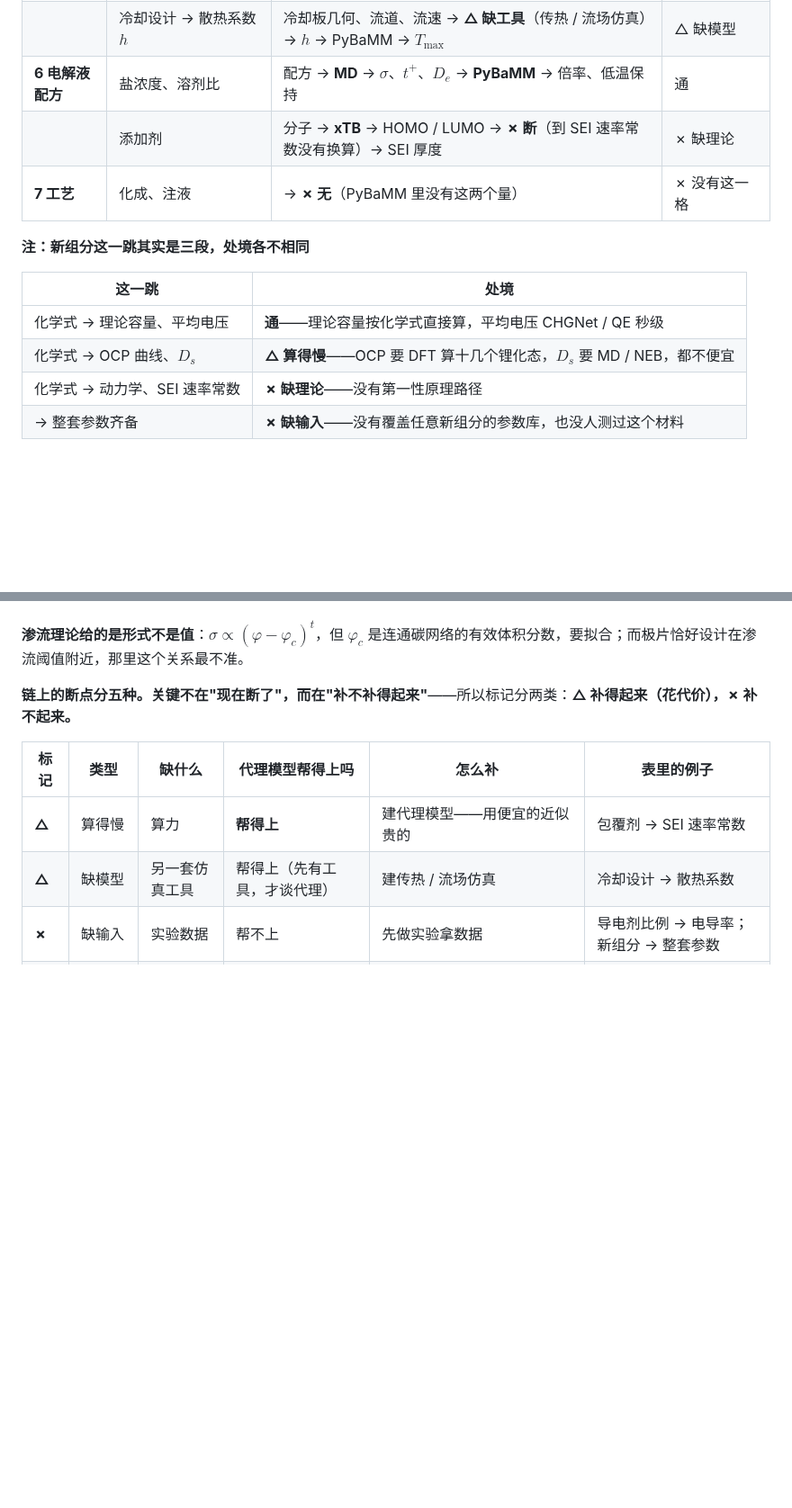
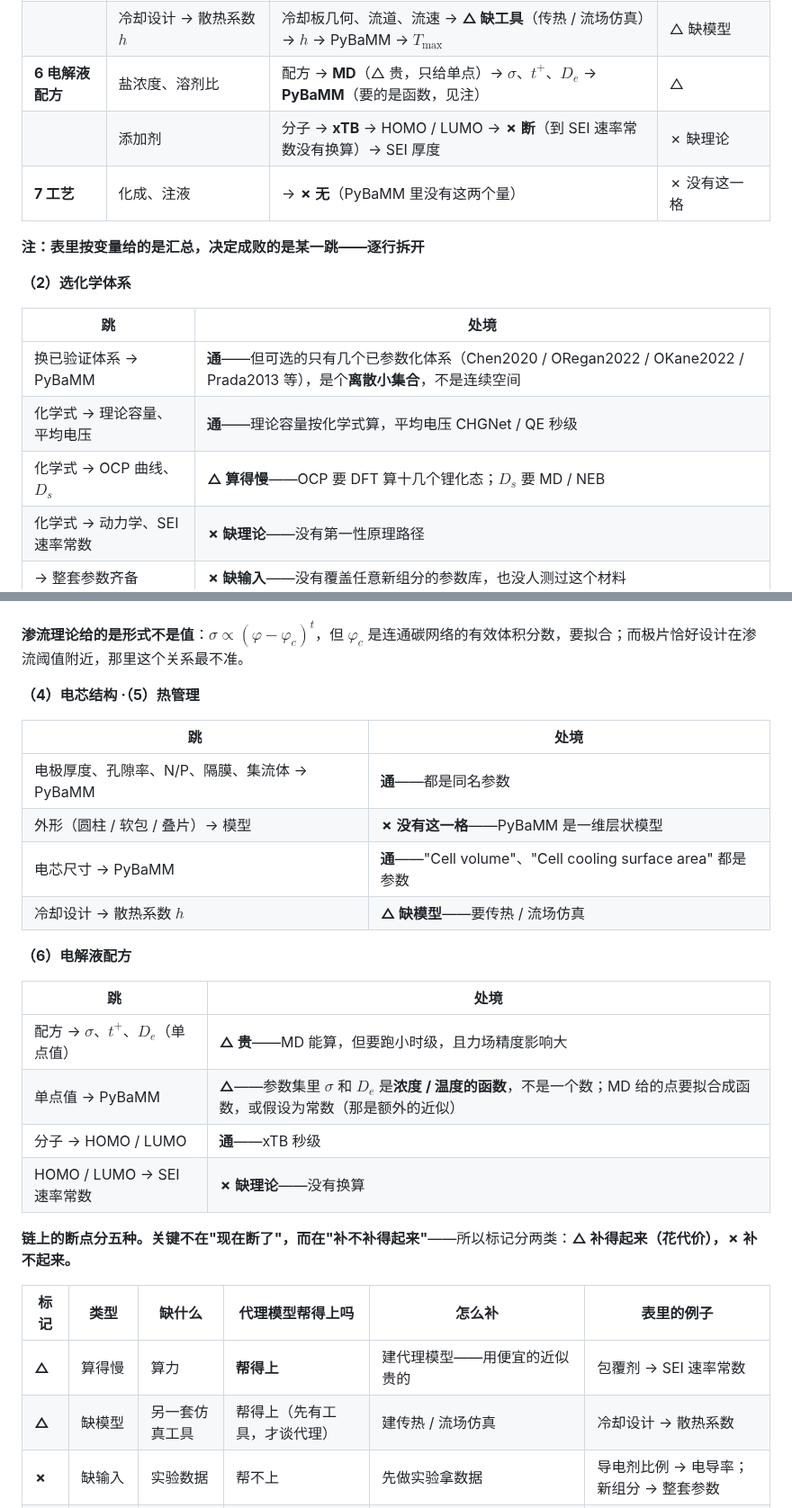
Before and after one commit to wangyuanxty/BatteryDesignAgent, a Markdown page: docs/battery-design-map.md, 2 parts joined by grey strips. Shown at 90% size. GitHub-like rendering; blank space fills up the shorter version.

```diff
--- a/docs/battery-design-map.md
+++ b/docs/battery-design-map.md
@@ -247,16 +247,19 @@ $$(\text{碳比例},\ \text{粘结剂比例},\ \text{粒径},\ \text{混合})\ \
 | | 外形（圆柱 / 软包 / 叠片） | 外形 → **✗ 无**（PyBaMM 是一维层状模型） | ✗ 没有这一格 |
 | **5 热管理** | 电芯尺寸（电极面积、冷却表面积） | 尺寸 → **PyBaMM**（集总热）→ $T_{\max}$ | 通 |
 | | 冷却设计 → 散热系数 $h$ | 冷却板几何、流道、流速 → **△ 缺工具**（传热 / 流场仿真）→ $h$ → PyBaMM → $T_{\max}$ | △ 缺模型 |
-| **6 电解液配方** | 盐浓度、溶剂比 | 配方 → **MD** → $\sigma$、$t^+$、$D_e$ → **PyBaMM** → 倍率、低温保持 | 通 |
+| **6 电解液配方** | 盐浓度、溶剂比 | 配方 → **MD**（△ 贵，只给单点）→ $\sigma$、$t^+$、$D_e$ → **PyBaMM**（要的是函数，见注） | △ |
 | | 添加剂 | 分子 → **xTB** → HOMO / LUMO → **✗ 断**（到 SEI 速率常数没有换算）→ SEI 厚度 | ✗ 缺理论 |
 | **7 工艺** | 化成、注液 | → **✗ 无**（PyBaMM 里没有这两个量） | ✗ 没有这一格 |
 
-**注：新组分这一跳其实是三段，处境各不相同**
+**注：表里按变量给的是汇总，决定成败的是某一跳——逐行拆开**
 
-| 这一跳 | 处境 |
+**（2）选化学体系**
+
+| 跳 | 处境 |
 |---|---|
-| 化学式 → 理论容量、平均电压 | **通**——理论容量按化学式直接算，平均电压 CHGNet / QE 秒级 |
-| 化学式 → OCP 曲线、$D_s$ | **△ 算得慢**——OCP 要 DFT 算十几个锂化态，$D_s$ 要 MD / NEB，都不便宜 |
+| 换已验证体系 → PyBaMM | **通**——但可选的只有几个已参数化体系（Chen2020 / ORegan2022 / OKane2022 / Prada2013 等），是个**离散小集合**，不是连续空间 |
+| 化学式 → 理论容量、平均电压 | **通**——理论容量按化学式算，平均电压 CHGNet / QE 秒级 |
+| 化学式 → OCP 曲线、$D_s$ | **△ 算得慢**——OCP 要 DFT 算十几个锂化态；$D_s$ 要 MD / NEB |
 | 化学式 → 动力学、SEI 速率常数 | **✗ 缺理论**——没有第一性原理路径 |
 | → 整套参数齐备 | **✗ 缺输入**——没有覆盖任意新组分的参数库，也没人测过这个材料 |
 
@@ -283,6 +298,24 @@ $$(\text{碳比例},\ \text{粘结剂比例},\ \text{粒径},\ \text{混合})\ \
 **生成式微结构也救不了**：可以用球堆积 / 相场造出虚拟电极结构，但造得对不对取决于能否模拟浆料 → 干燥 → 辊压——而那正是缺的那一段。**只是换了个缺的东西，还是缺。**
 
 **渗流理论给的是形式不是值**：$\sigma \propto (\varphi-\varphi_c)^t$，但 $\varphi_c$ 是连通碳网络的有效体积分数，要拟合；而极片恰好设计在渗流阈值附近，那里这个关系最不准。
+
+**（4）电芯结构 ·（5）热管理**
+
+| 跳 | 处境 |
+|---|---|
+| 电极厚度、孔隙率、N/P、隔膜、集流体 → PyBaMM | **通**——都是同名参数 |
+| 外形（圆柱 / 软包 / 叠片）→ 模型 | **✗ 没有这一格**——PyBaMM 是一维层状模型 |
+| 电芯尺寸 → PyBaMM | **通**——"Cell volume"、"Cell cooling surface area" 都是参数 |
+| 冷却设计 → 散热系数 $h$ | **△ 缺模型**——要传热 / 流场仿真 |
+
+**（6）电解液配方**
+
+| 跳 | 处境 |
+|---|---|
+| 配方 → $\sigma$、$t^+$、$D_e$（单点值） | **△ 贵**——MD 能算，但要跑小时级，且力场精度影响大 |
+| 单点值 → PyBaMM | **△**——参数集里 $\sigma$ 和 $D_e$ 是**浓度 / 温度的函数**，不是一个数；MD 给的点要拟合成函数，或假设为常数（那是额外的近似） |
+| 分子 → HOMO / LUMO | **通**——xTB 秒级 |
+| HOMO / LUMO → SEI 速率常数 | **✗ 缺理论**——没有换算 |
 
 **链上的断点分五种。关键不在"现在断了"，而在"补不补得起来"**——所以标记分两类：**△ 补得起来（花代价），✗ 补不起来。**
 
```
Also changed, not shown: other parts of docs/battery-design-map.md (+17 -5 lines).
